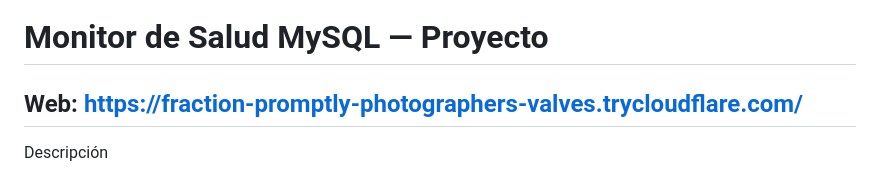
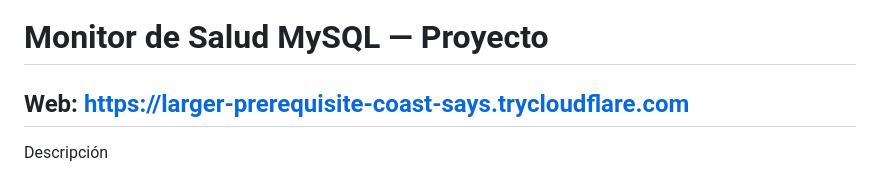
Before and after one commit to UPT-FAING-EPIS/proyecto-si783-2026-i-u3-monitor_salud, a Markdown page: README.md, the part around the change. Drawn GitHub-style.

Commit message:
Update web link in README.md

```diff
--- a/README.md
+++ b/README.md
@@ -1,5 +1,5 @@
 # Monitor de Salud MySQL — Proyecto
-## Web: https://fraction-promptly-photographers-valves.trycloudflare.com/
+## Web: https://larger-prerequisite-coast-says.trycloudflare.com
 Descripción
 - Aplicación en Python (Flask) que monitoriza métricas de MySQL y del host,
   almacena snapshots en MySQL y genera alertas. Provee una interfaz web
```
